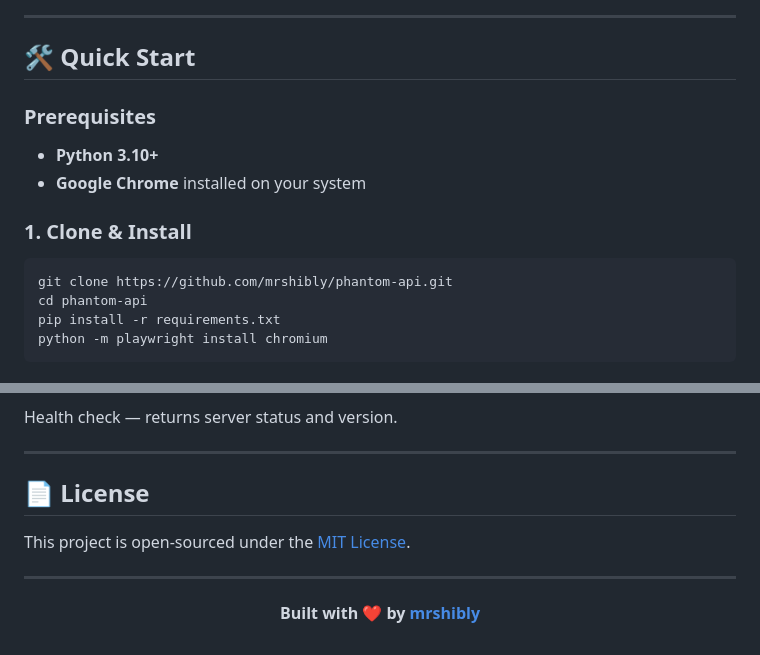
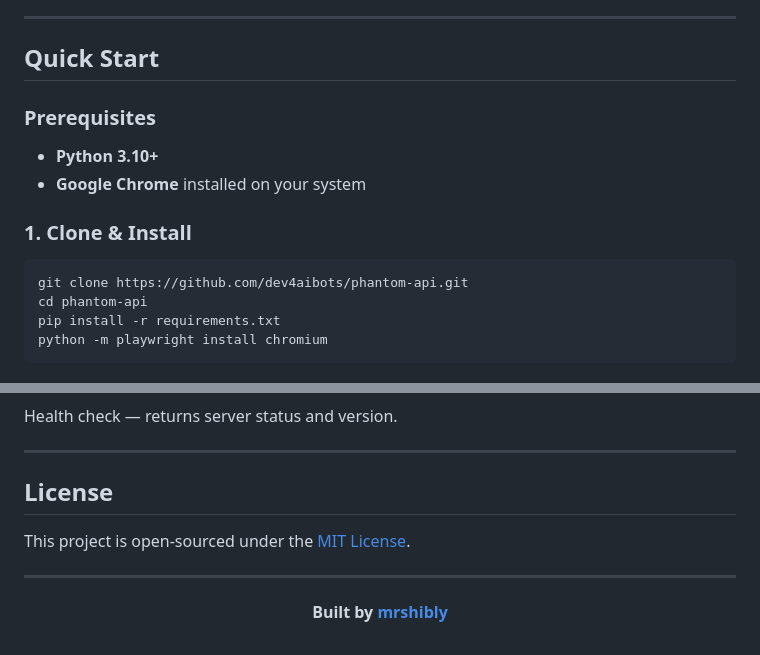
Before and after one commit to dev4aibots/phantom-api, a Markdown page: README.md, 2 parts joined by grey strips. Drawn GitHub-style.

Commit message:
docs: fix clone URL to dev4aibots repo, remove decorative emojis, repair nav anchors (attribution to mrshibly retained)

````diff
--- a/README.md
+++ b/README.md
@@ -56,7 +56,7 @@
 
 ---
 
-## 🛠️ Quick Start
+## Quick Start
 
 ### Prerequisites
 - **Python 3.10+**
@@ -65,7 +65,7 @@
 ### 1. Clone & Install
 
 ```bash
-git clone https://github.com/mrshibly/phantom-api.git
+git clone https://github.com/dev4aibots/phantom-api.git
 cd phantom-api
 pip install -r requirements.txt
 python -m playwright install chromium
@@ -193,7 +193,7 @@ Health check — returns server status and version.
 
 ---
 
-## 📄 License
+## License
 
 This project is open-sourced under the [MIT License](LICENSE).
 
@@ -201,6 +201,6 @@ This project is open-sourced under the [MIT License](LICENSE).
 
 <div align="center">
 
-**Built with ❤️ by [mrshibly](https://github.com/mrshibly)**
+**Built by [mrshibly](https://github.com/mrshibly)**
 
 </div>
````
Also changed, not shown: other parts of README.md (+16 -16 lines), YOUR-SETUP.md (+1 -1 lines).
